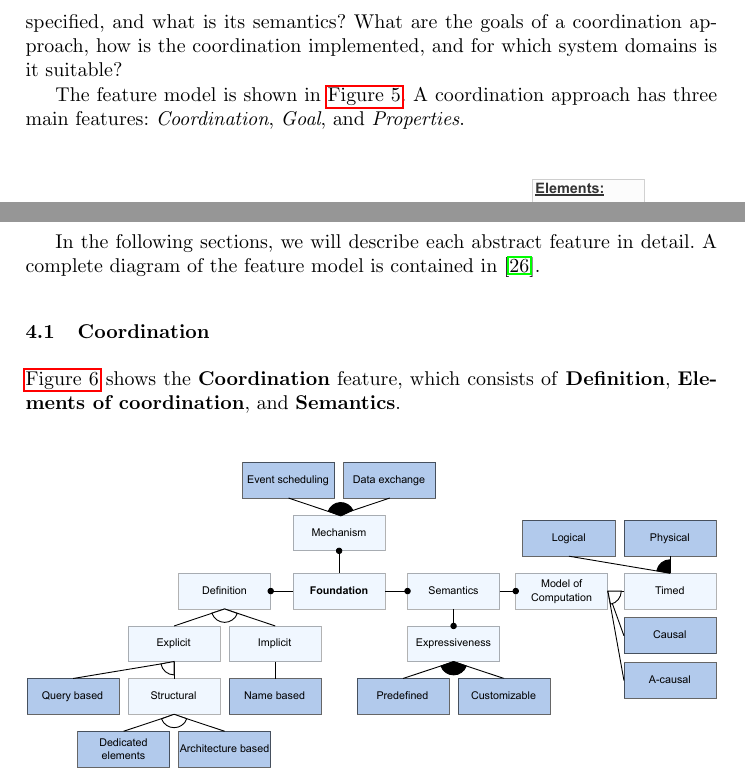
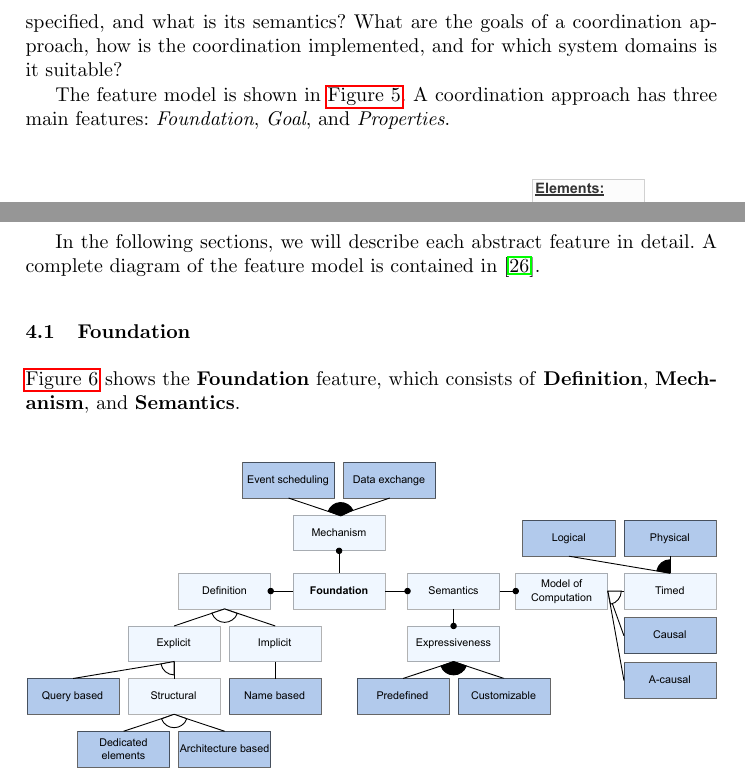
Before and after one commit to timKraeuter/Coordination-2024, a LaTeX paper (main.tex): two parts of page 7 of 16, joined at a grey line, cut so that both start at the same text. Compiled offline with pdfLaTeX.

Commit message:
Rename to foundation

```diff
--- a/main.tex
+++ b/main.tex
@@ -296,7 +296,7 @@ For example, how can coordination be specified, and what is its semantics?
 What are the goals of a coordination approach, how is the coordination implemented, and for which system domains is it suitable?
 
 The feature model is shown in \autoref{fig:featureModelOverview}.
-A coordination approach has three main features: \textit{Coordination}, \textit{Goal}, and \textit{Properties}.
+A coordination approach has three main features: \textit{Foundation}, \textit{Goal}, and \textit{Properties}.
 
 \begin{figure}[ht]
 	\centering
@@ -309,17 +309,16 @@ In the following sections, we will describe each abstract feature in detail.
 % TODO: Add the full feature model as an artifact (at the end when the feature model is stable).
 A complete diagram of the feature model is contained in \cite{timkrauterArtifactsCoordination2024}.
 
-% TODO: Make this section more readable. Better examples, explanations, and linking of paragraphs.
-\subsection{Coordination}
+\subsection{Foundation}
 
-\autoref{fig:coordinationFeature} shows the \textbf {Coordination} feature, which consists of \textbf{Definition}, \textbf{Elements of coordination}, and \textbf{Semantics}.
+\autoref{fig:foundationFeature} shows the \textbf {Foundation} feature, which consists of \textbf{Definition}, \textbf{Mechanism}, and \textbf{Semantics}.
 
 % Maybe cut into two pieces. So, Definition and Semantics are not part of the same.
 \begin{figure}[ht]
 	\centering
 	\includegraphics[width=1\textwidth]{images/coordination_feature}
-	\caption{Coordination feature}
-	\label{fig:coordinationFeature}
+	\caption{Foundation feature}
+	\label{fig:foundationFeature}
 \end{figure}
 
 % TODO: Rewrite
```
